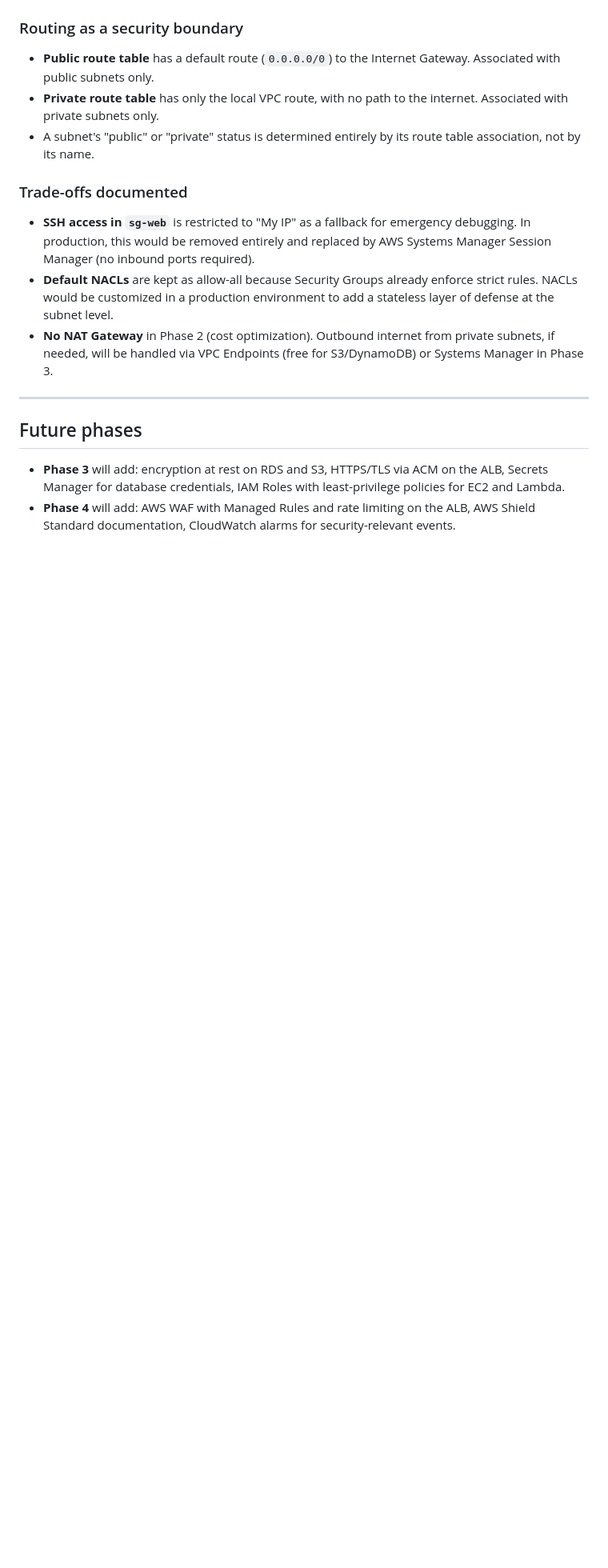
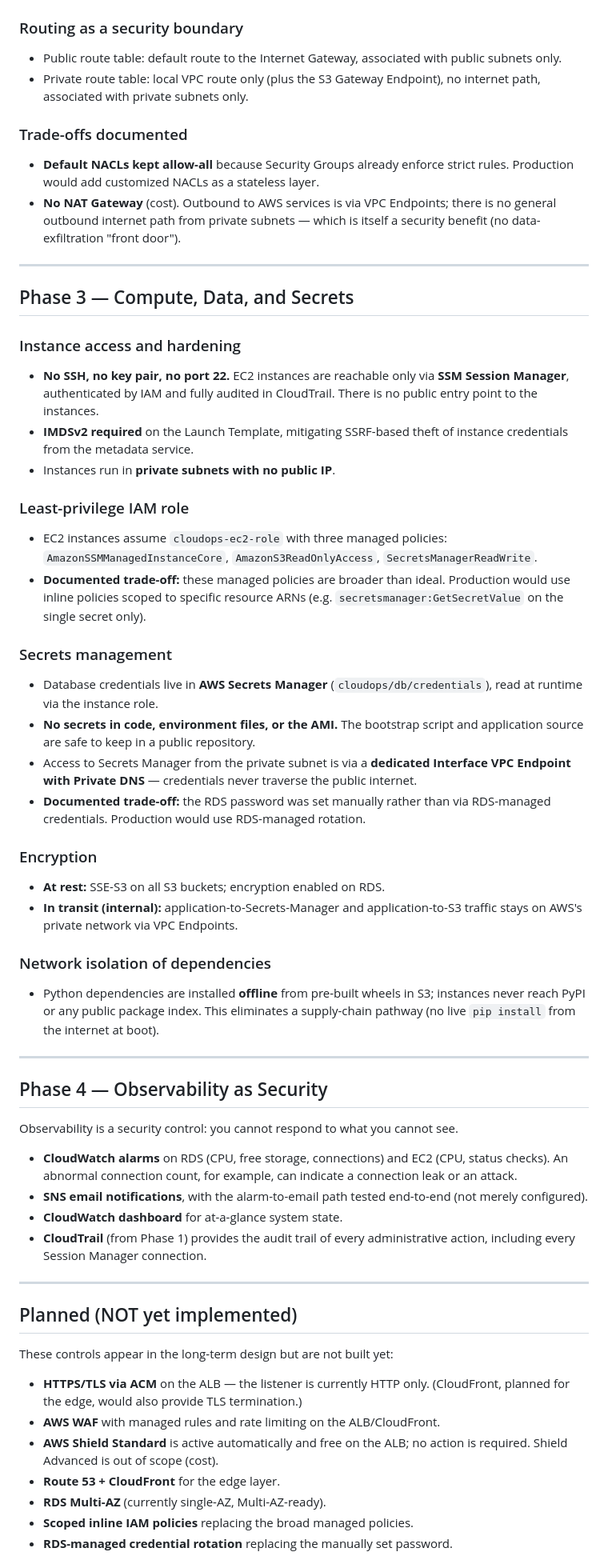
Before and after one commit to Gondran85/cloudops-finance, a Markdown page: docs/security.md, the part around one of its changes. Shown at 80% size. GitHub-like rendering; blank space fills up the shorter version.

```diff
--- a/docs/security.md
+++ b/docs/security.md
@@ -60,19 +65,86 @@ SG-to-SG references (rather than CIDR ranges) ensure that scope-of-access shrink
 
 ### Routing as a security boundary
-
-- **Public route table** has a default route (`0.0.0.0/0`) to the Internet Gateway. Associated with public subnets only.
-- **Private route table** has only the local VPC route, with no path to the internet. Associated with private subnets only.
-- A subnet's "public" or "private" status is determined entirely by its route table association, not by its name.
+- Public route table: default route to the Internet Gateway, associated with
+  public subnets only.
+- Private route table: local VPC route only (plus the S3 Gateway Endpoint),
+  no internet path, associated with private subnets only.
 
 ### Trade-offs documented
-
-- **SSH access in `sg-web`** is restricted to "My IP" as a fallback for emergency debugging. In production, this would be removed entirely and replaced by AWS Systems Manager Session Manager (no inbound ports required).
-- **Default NACLs** are kept as allow-all because Security Groups already enforce strict rules. NACLs would be customized in a production environment to add a stateless layer of defense at the subnet level.
-- **No NAT Gateway** in Phase 2 (cost optimization). Outbound internet from private subnets, if needed, will be handled via VPC Endpoints (free for S3/DynamoDB) or Systems Manager in Phase 3.
+- **Default NACLs kept allow-all** because Security Groups already enforce
+  strict rules. Production would add customized NACLs as a stateless layer.
+- **No NAT Gateway** (cost). Outbound to AWS services is via VPC Endpoints;
+  there is no general outbound internet path from private subnets — which is
+  itself a security benefit (no data-exfiltration "front door").
 
 ---
 
-## Future phases
+## Phase 3 — Compute, Data, and Secrets
 
-- **Phase 3** will add: encryption at rest on RDS and S3, HTTPS/TLS via ACM on the ALB, Secrets Manager for database credentials, IAM Roles with least-privilege policies for EC2 and Lambda.
-- **Phase 4** will add: AWS WAF with Managed Rules and rate limiting on the ALB, AWS Shield Standard documentation, CloudWatch alarms for security-relevant events.
+### Instance access and hardening
+- **No SSH, no key pair, no port 22.** EC2 instances are reachable only via
+  **SSM Session Manager**, authenticated by IAM and fully audited in
+  CloudTrail. There is no public entry point to the instances.
+- **IMDSv2 required** on the Launch Template, mitigating SSRF-based theft of
+  instance credentials from the metadata service.
+- Instances run in **private subnets with no public IP**.
+
+### Least-privilege IAM role
+- EC2 instances assume `cloudops-ec2-role` with three managed policies:
+  `AmazonSSMManagedInstanceCore`, `AmazonS3ReadOnlyAccess`,
+  `SecretsManagerReadWrite`.
+- **Documented trade-off:** these managed policies are broader than ideal.
+  Production would use inline policies scoped to specific resource ARNs
+  (e.g. `secretsmanager:GetSecretValue` on the single secret only).
+
+### Secrets management
+- Database credentials live in **AWS Secrets Manager**
+  (`cloudops/db/credentials`), read at runtime via the instance role.
+- **No secrets in code, environment files, or the AMI.** The bootstrap script
+  and application source are safe to keep in a public repository.
+- Access to Secrets Manager from the private subnet is via a **dedicated
+  Interface VPC Endpoint with Private DNS** — credentials never traverse the
+  public internet.
+- **Documented trade-off:** the RDS password was set manually rather than via
+  RDS-managed credentials. Production would use RDS-managed rotation.
+
+### Encryption
+- **At rest:** SSE-S3 on all S3 buckets; encryption enabled on RDS.
+- **In transit (internal):** application-to-Secrets-Manager and
+  application-to-S3 traffic stays on AWS's private network via VPC Endpoints.
+
+### Network isolation of dependencies
+- Python dependencies are installed **offline** from pre-built wheels in S3;
+  instances never reach PyPI or any public package index. This eliminates a
+  supply-chain pathway (no live `pip install` from the internet at boot).
+
+---
+
+## Phase 4 — Observability as Security
+
+Observability is a security control: you cannot respond to what you cannot see.
+
+- **CloudWatch alarms** on RDS (CPU, free storage, connections) and EC2 (CPU,
+  status checks). An abnormal connection count, for example, can indicate a
+  connection leak or an attack.
+- **SNS email notifications**, with the alarm-to-email path tested
+  end-to-end (not merely configured).
+- **CloudWatch dashboard** for at-a-glance system state.
+- **CloudTrail** (from Phase 1) provides the audit trail of every
+  administrative action, including every Session Manager connection.
+
+---
+
+## Planned (NOT yet implemented)
+
+These controls appear in the long-term design but are not built yet:
+
+- **HTTPS/TLS via ACM** on the ALB — the listener is currently HTTP only.
+  (CloudFront, planned for the edge, would also provide TLS termination.)
+- **AWS WAF** with managed rules and rate limiting on the ALB/CloudFront.
+- **AWS Shield Standard** is active automatically and free on the ALB; no
+  action is required. Shield Advanced is out of scope (cost).
+- **Route 53 + CloudFront** for the edge layer.
+- **RDS Multi-AZ** (currently single-AZ, Multi-AZ-ready).
+- **Scoped inline IAM policies** replacing the broad managed policies.
+- **RDS-managed credential rotation** replacing the manually set password.
+
```
Also changed, not shown: other parts of docs/security.md (+62 -36 lines).
